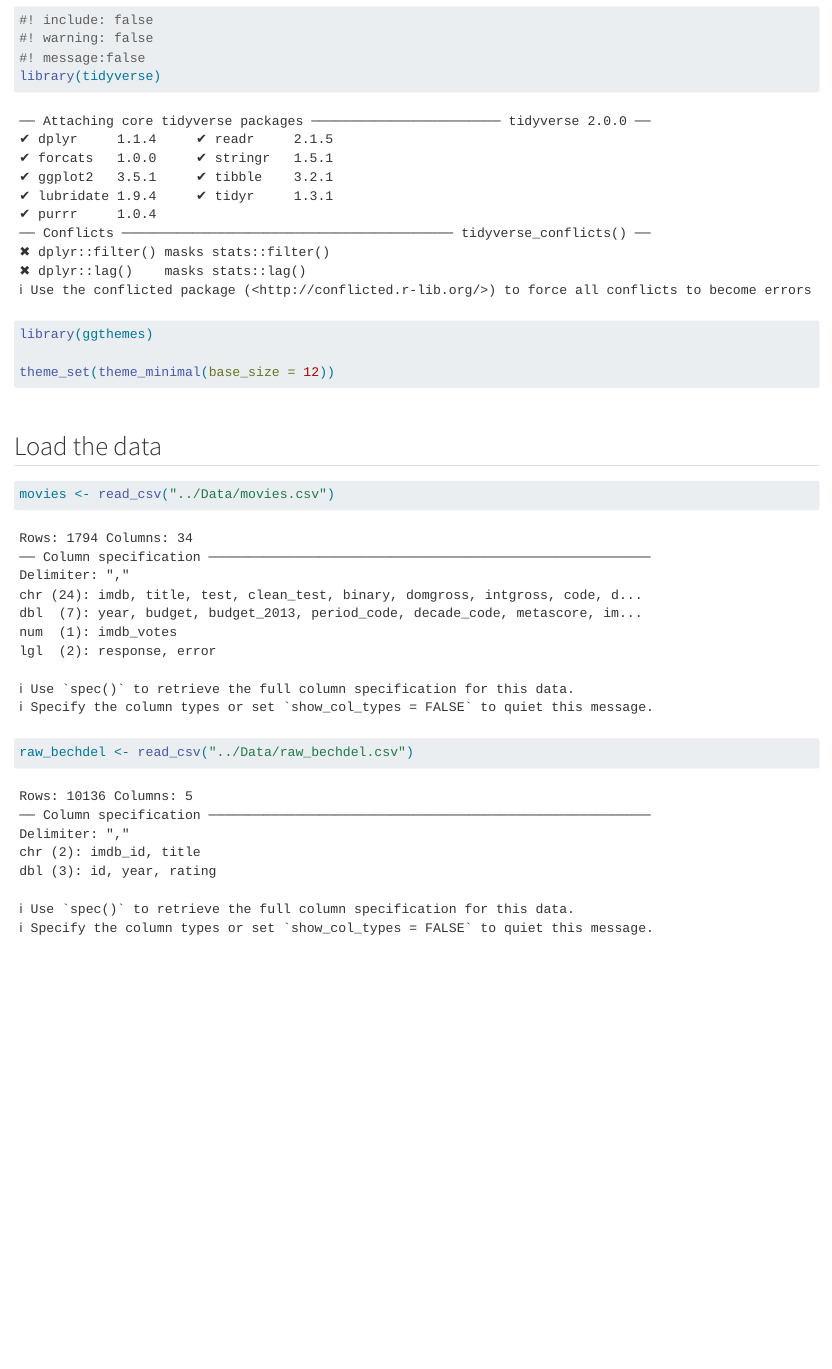
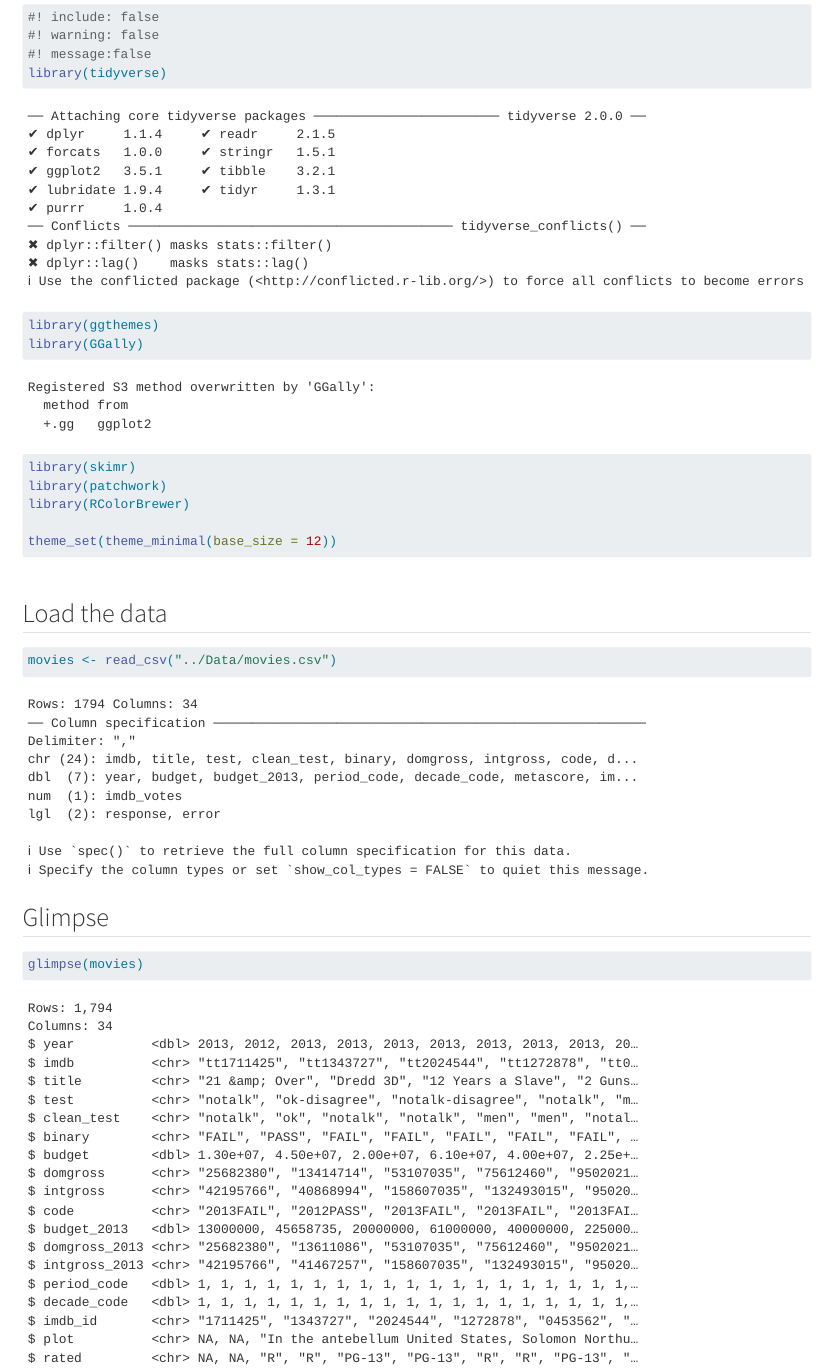
Before and after one commit to simalsami/simal_bechdel_test, a Quarto document (Report/simal_bechdel_test_eda.qmd): the page in a window 1100 px wide, from 160 px down. Rendered offline with R 4.5, knitr and Pandoc in place of Quarto, with nearby package versions; some code elsewhere in the file could not run offline.

Commit message:
Update simal_bechdel_test_eda.qmd

````diff
--- a/Report/simal_bechdel_test_eda.qmd
+++ b/Report/simal_bechdel_test_eda.qmd
@@ -13,16 +13,28 @@
 #! message:false
 library(tidyverse)
 library(ggthemes)
+library(GGally)
+library(skimr)
+library(patchwork)
+library(RColorBrewer)
 
 theme_set(theme_minimal(base_size = 12))
 ```
 
-```{}
+```
 ```
 
 ## Load the data
 
 ```{r}
 movies <- read_csv("../Data/movies.csv")
-raw_bechdel <- read_csv("../Data/raw_bechdel.csv")
+
 ```
+
+## Glimpse
+
+```{r}
+glimpse(movies)
+```
+
+```{r}
````
Also changed, not shown: Report/simal_bechdel_test_eda.qmd (7 more changed lines).
